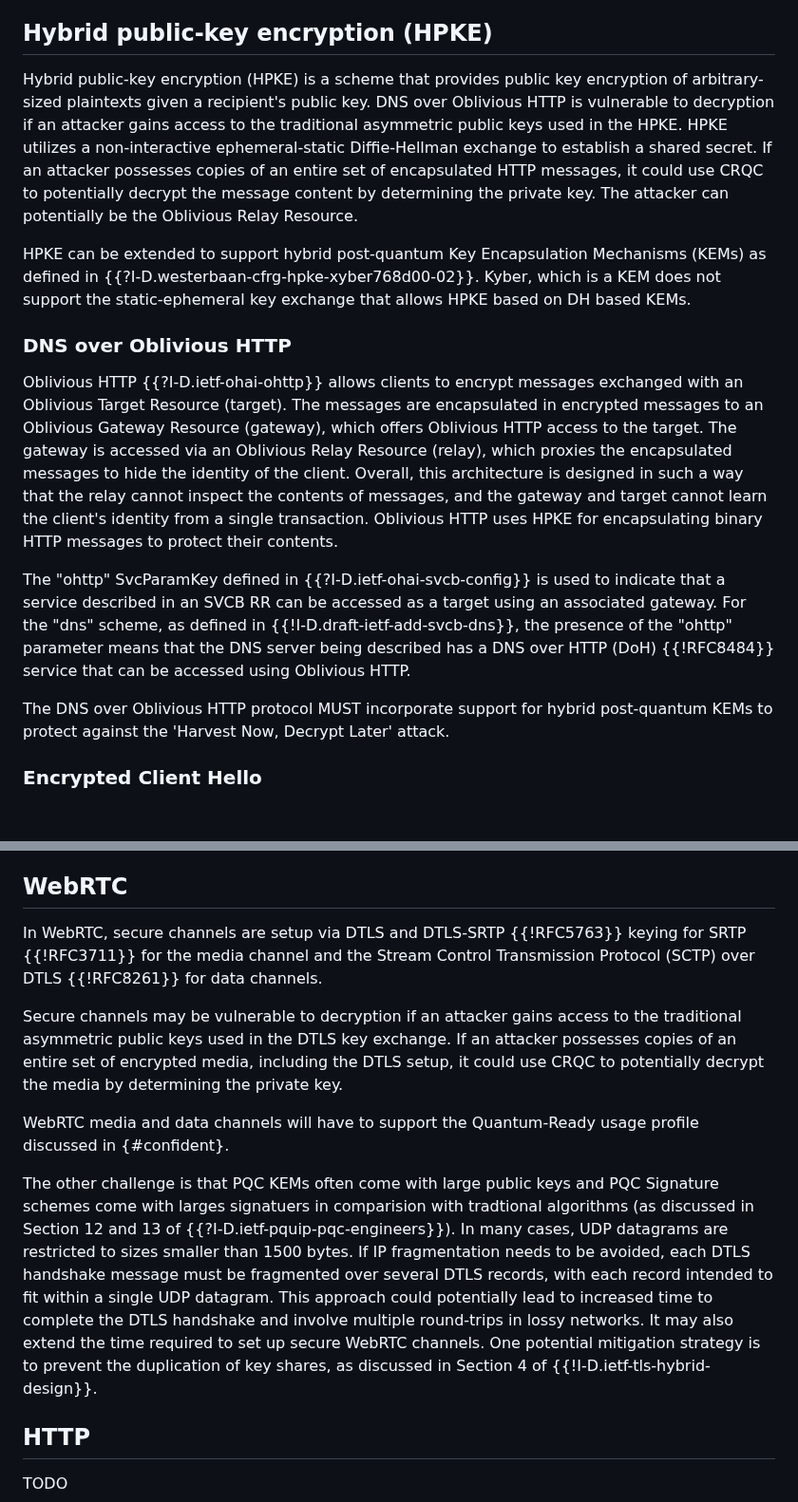
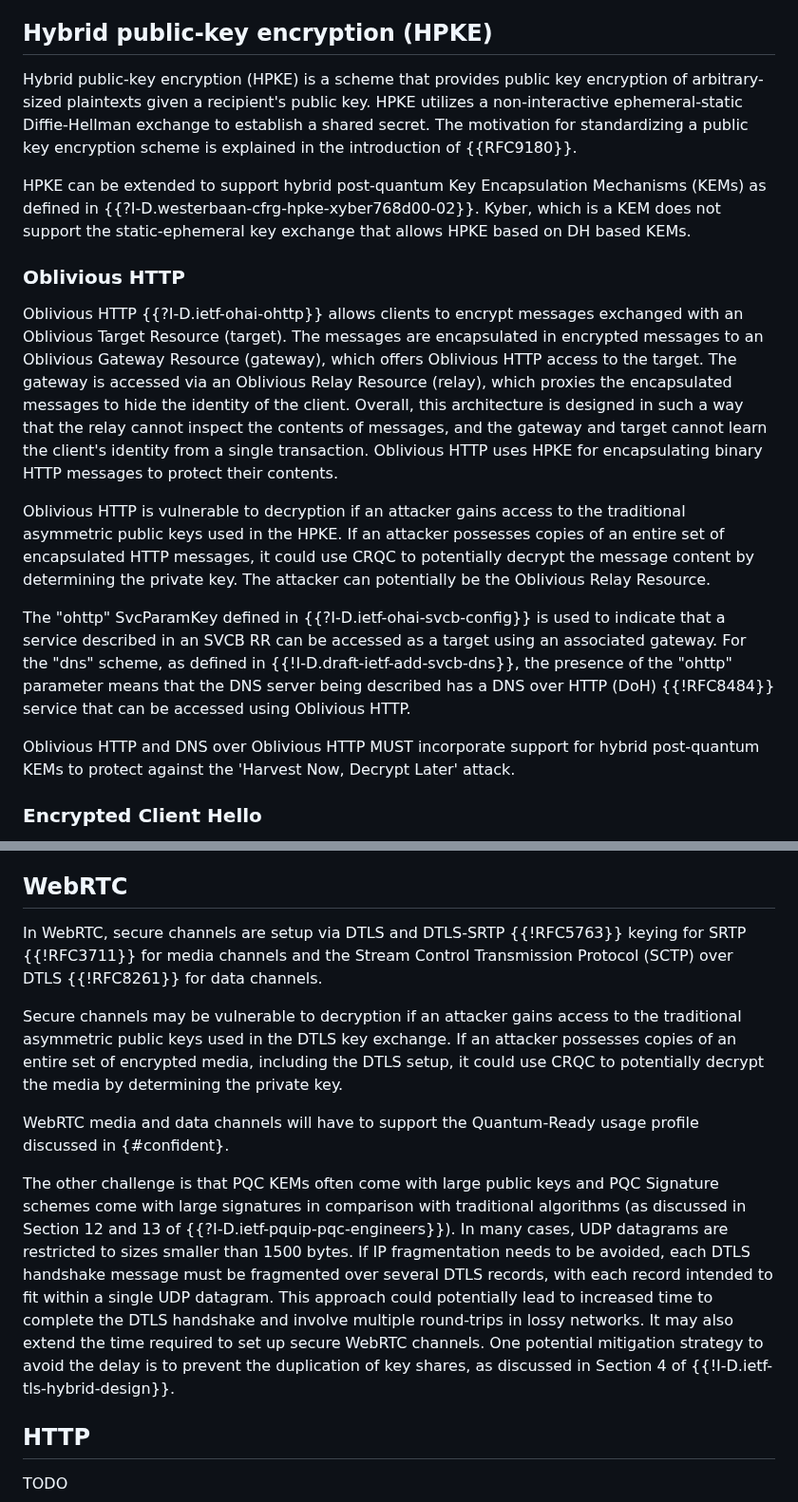
Before and after one commit to tireddy2/pqc_uta, a Markdown page: draft-reddy-uta-pqc-app.md, 2 parts joined by grey strips. Shown at 95% size. Rendered like a GitHub page; blank space fills up the shorter version.

```diff
--- a/draft-reddy-uta-pqc-app.md
+++ b/draft-reddy-uta-pqc-app.md
@@ -117,17 +117,19 @@ Encrypted DNS protocols will have to support the Quantum-Ready usage profile dis
 
 ## Hybrid public-key encryption (HPKE)
 
-Hybrid public-key encryption (HPKE) is a scheme that provides public key encryption of arbitrary-sized plaintexts given a recipient's public key. DNS over Oblivious HTTP is vulnerable to decryption if an attacker gains access to the traditional asymmetric public keys used in the HPKE. HPKE utilizes a non-interactive ephemeral-static Diffie-Hellman exchange to establish a shared secret. If an attacker possesses copies of an entire set of encapsulated HTTP messages, it could use CRQC to potentially decrypt the message content by determining the private key. The attacker can potentially be the Oblivious Relay Resource.
+Hybrid public-key encryption (HPKE) is a scheme that provides public key encryption of arbitrary-sized plaintexts given a recipient's public key. HPKE utilizes a non-interactive ephemeral-static Diffie-Hellman exchange to establish a shared secret.  The motivation for standardizing a public key encryption scheme is explained in the introduction of {{RFC9180}}.
 
 HPKE can be extended to support hybrid post-quantum Key Encapsulation Mechanisms (KEMs) as defined in {{?I-D.westerbaan-cfrg-hpke-xyber768d00-02}}. Kyber, which is a KEM does not support the static-ephemeral key exchange that allows HPKE based on DH based KEMs.
 
-### DNS over Oblivious HTTP
+### Oblivious HTTP
 
 Oblivious HTTP {{?I-D.ietf-ohai-ohttp}} allows clients to encrypt messages exchanged with an Oblivious Target Resource (target). The messages are encapsulated in encrypted messages to an Oblivious Gateway Resource (gateway), which offers Oblivious HTTP access to the target. The gateway is accessed via an Oblivious Relay Resource (relay), which proxies the encapsulated messages to hide the identity of the client. Overall, this architecture is designed in such a way that the relay cannot inspect the contents of messages, and the gateway and target cannot learn the client's identity from a single transaction. Oblivious HTTP uses HPKE for encapsulating binary HTTP messages to protect their contents.
 
+Oblivious HTTP is vulnerable to decryption if an attacker gains access to the traditional asymmetric public keys used in the HPKE. If an attacker possesses copies of an entire set of encapsulated HTTP messages, it could use CRQC to potentially decrypt the message content by determining the private key. The attacker can potentially be the Oblivious Relay Resource.
+
 The "ohttp" SvcParamKey defined in {{?I-D.ietf-ohai-svcb-config}} is used to indicate that a service described in an SVCB RR can be accessed as a target using an associated gateway. For the "dns" scheme, as defined in {{!I-D.draft-ietf-add-svcb-dns}}, the presence of the "ohttp" parameter means that the DNS server being described has a DNS over HTTP (DoH) {{!RFC8484}} service that can be accessed using Oblivious HTTP.
 
-The DNS over Oblivious HTTP protocol MUST incorporate support for hybrid post-quantum KEMs to protect against the 'Harvest Now, Decrypt Later' attack.
+Oblivious HTTP and DNS over Oblivious HTTP MUST incorporate support for hybrid post-quantum KEMs to protect against the 'Harvest Now, Decrypt Later' attack.
 
 ### Encrypted Client Hello
 
@@ -137,14 +139,14 @@ ECH uses HPKE for public key encryption. ECH MUST incorporate support for hybrid
 
 ## WebRTC
 
-In WebRTC, secure channels are setup via DTLS and DTLS-SRTP {{!RFC5763}} keying for SRTP {{!RFC3711}} for the media channel and the Stream Control Transmission Protocol (SCTP) over DTLS {{!RFC8261}} for data channels.
+In WebRTC, secure channels are setup via DTLS and DTLS-SRTP {{!RFC5763}} keying for SRTP {{!RFC3711}} for  media channels and the Stream Control Transmission Protocol (SCTP) over DTLS {{!RFC8261}} for data channels.
 
 Secure channels may be vulnerable to decryption if an attacker gains access to the traditional asymmetric public keys used in the DTLS key exchange. If an attacker possesses copies of an entire set of encrypted media, including the DTLS setup, it could use CRQC to potentially decrypt the media by determining the private key.
 
 WebRTC media and data channels will have to support the Quantum-Ready usage profile discussed in {#confident}.
 
-The other challenge is that PQC KEMs often come with large public keys and PQC Signature schemes come with larges
-signatuers in comparision with tradtional algorithms (as discussed in Section 12 and 13 of {{?I-D.ietf-pquip-pqc-engineers}}). In many cases, UDP datagrams are restricted to sizes smaller than 1500 bytes. If IP fragmentation needs to be avoided, each DTLS handshake message must be fragmented over several DTLS records, with each record intended to fit within a single UDP datagram. This approach could potentially lead to increased time to complete the DTLS handshake and involve multiple round-trips in lossy networks. It may also extend the time required to set up secure WebRTC channels. One potential mitigation strategy is to prevent the duplication of key shares, as discussed in Section 4 of {{!I-D.ietf-tls-hybrid-design}}.
+The other challenge is that PQC KEMs often come with large public keys and PQC Signature schemes come with large
+signatures in comparison with traditional algorithms (as discussed in Section 12 and 13 of {{?I-D.ietf-pquip-pqc-engineers}}). In many cases, UDP datagrams are restricted to sizes smaller than 1500 bytes. If IP fragmentation needs to be avoided, each DTLS handshake message must be fragmented over several DTLS records, with each record intended to fit within a single UDP datagram. This approach could potentially lead to increased time to complete the DTLS handshake and involve multiple round-trips in lossy networks. It may also extend the time required to set up secure WebRTC channels. One potential mitigation strategy to avoid the delay is to prevent the duplication of key shares, as discussed in Section 4 of {{!I-D.ietf-tls-hybrid-design}}.
 
 ## HTTP
 
```
